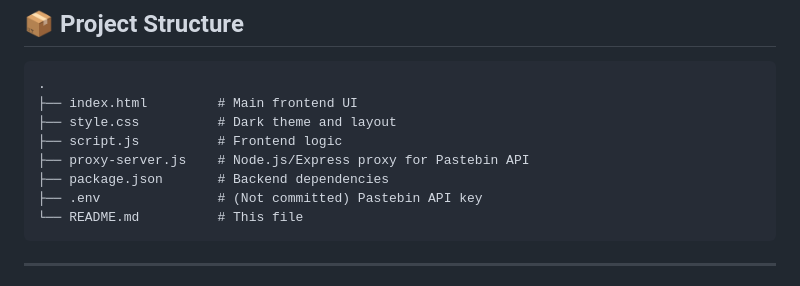
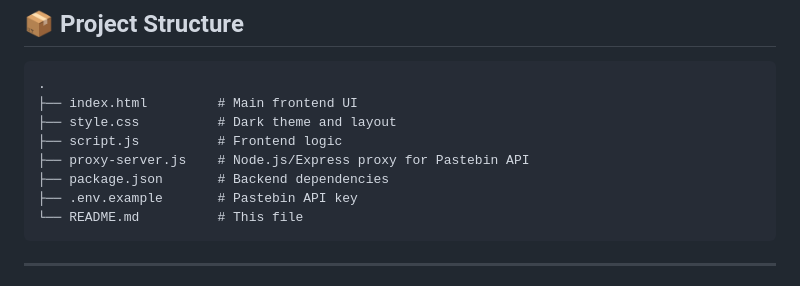
Before and after one commit to Ns81000/code-weavers, a Markdown page: README.md, the part around the change. Rendered like a GitHub page.

````diff
--- a/README.md
+++ b/README.md
@@ -41,7 +41,7 @@
 ├── script.js          # Frontend logic
 ├── proxy-server.js    # Node.js/Express proxy for Pastebin API
 ├── package.json       # Backend dependencies
-├── .env               # (Not committed) Pastebin API key
+├── .env.example       # Pastebin API key
 └── README.md          # This file
 ```
 
````
